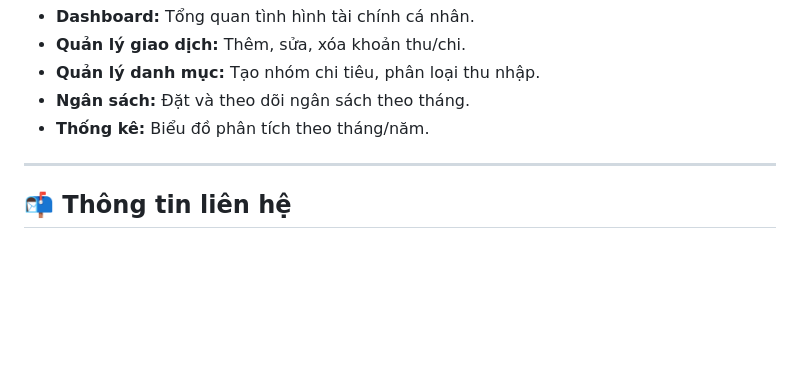
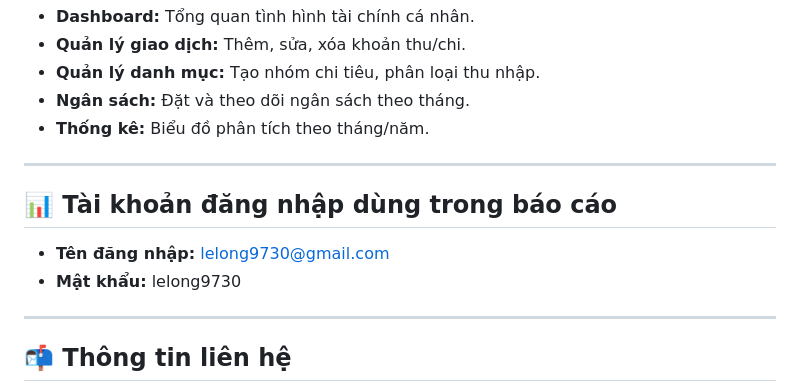
Before and after one commit to lelong-97/ASPNET-dt23ttg10-lethanhhoanglong-quanlychitieucanhan, a Markdown page: README.md, the part around the change. Rendered like a GitHub page; blank space fills up the shorter version.

Commit message:
Update README.md
thêm tài khoản đăng nhập sử dụng trong báo cáo

```diff
--- a/README.md
+++ b/README.md
@@ -92,6 +92,11 @@ Chỉnh sửa
 
 ---
 
+## 📊 Tài khoản đăng nhập dùng trong báo cáo
+- **Tên đăng nhập:** lelong9730@gmail.com
+- **Mật khẩu:** lelong9730
+---
+
 ## 📬 Thông tin liên hệ
 
 - **Họ tên:** Lê Thành Hoàng Long
```
